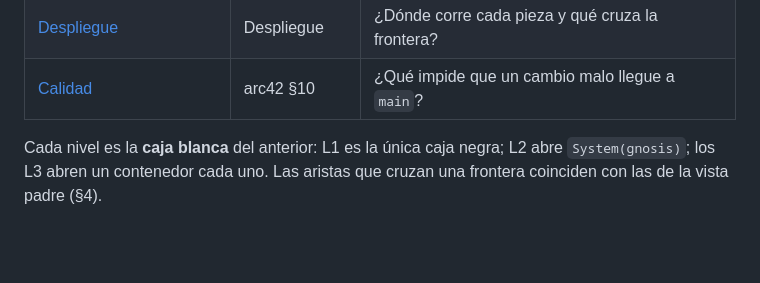
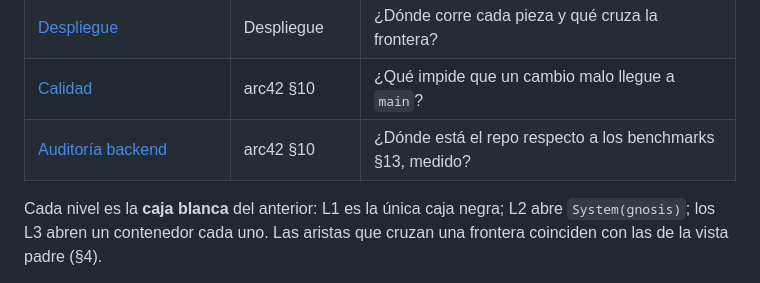
Before and after one commit to Allogenes-Umwelt/GNOSIS, a Markdown page: docs/architecture/README.md, the part around the change. Drawn GitHub-style; blank space fills up the shorter version.

```diff
--- a/docs/architecture/README.md
+++ b/docs/architecture/README.md
@@ -45,6 +45,7 @@ de identificadores** (chasis/factura) antes de exponerlos a un LLM.
 | [Modelo de datos](data-model.md) | ER | ¿Qué tablas hay y cómo se relacionan? |
 | [Despliegue](deployment.md) | Despliegue | ¿Dónde corre cada pieza y qué cruza la frontera? |
 | [Calidad](quality.md) | arc42 §10 | ¿Qué impide que un cambio malo llegue a `main`? |
+| [Auditoría backend](auditoria-backend.md) | arc42 §10 | ¿Dónde está el repo respecto a los benchmarks §13, medido? |
 
 Cada nivel es la **caja blanca** del anterior: L1 es la única caja negra;
 L2 abre `System(gnosis)`; los L3 abren un contenedor cada uno. Las aristas que
```
Also changed, not shown: CLAUDE.md (+2 -1 lines), docs/architecture/auditoria-backend.md (added, +96 -0 lines).
